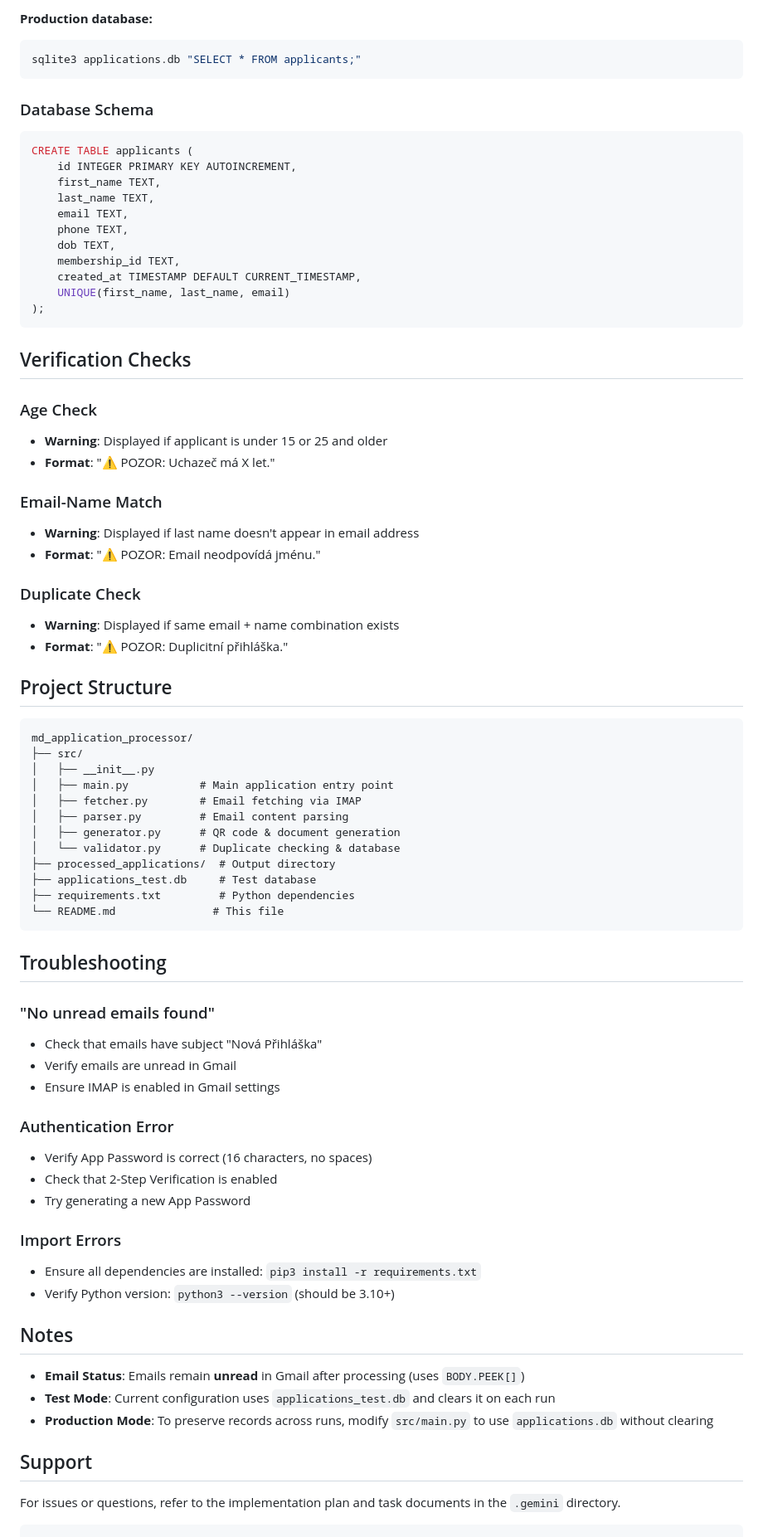
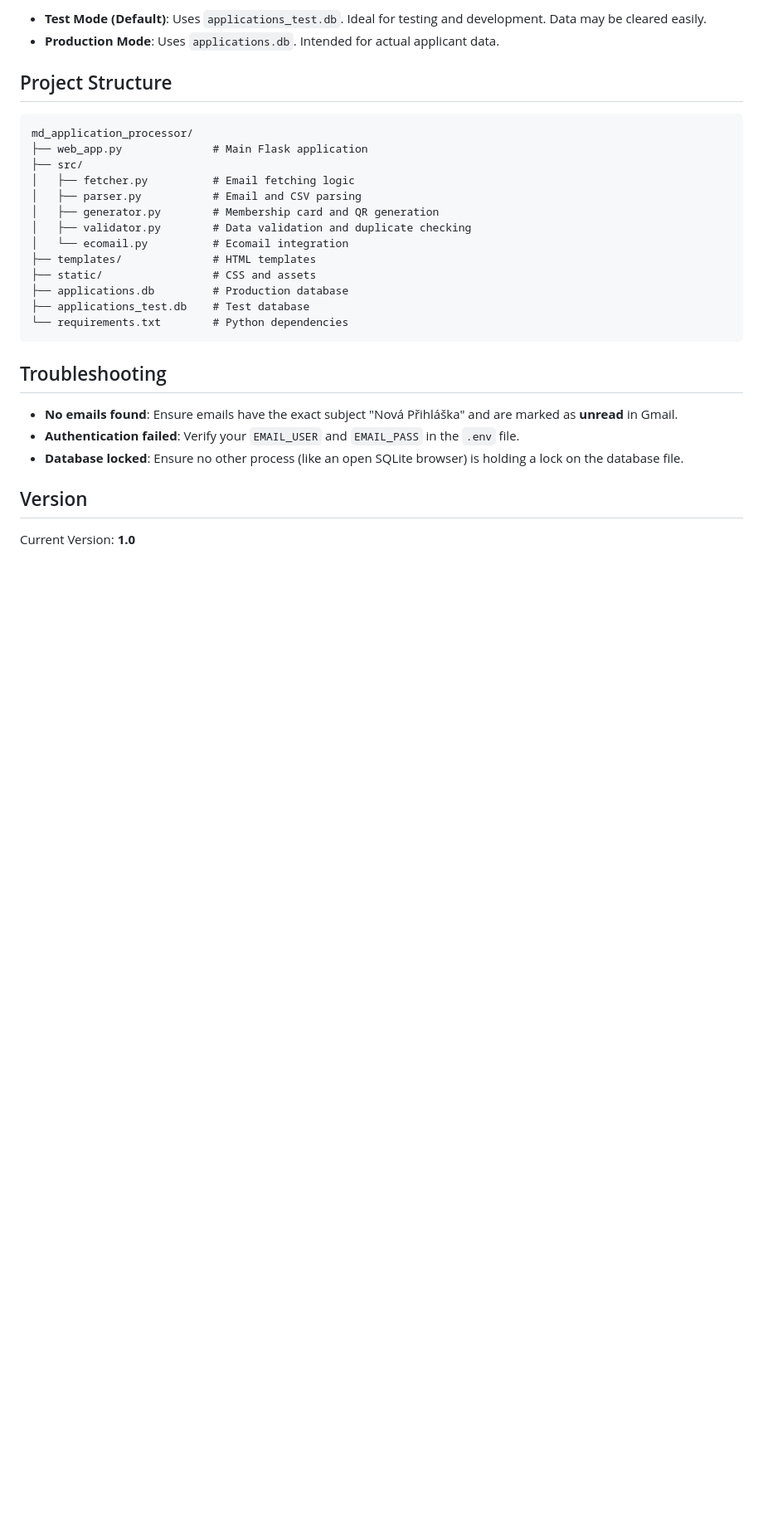
Before and after one commit to dinkotom/md_application_processor, a Markdown page: README.md, the part around one of its changes. Shown at 83% size. Rendered like a GitHub page; blank space fills up the shorter version.

````diff
--- a/README.md
+++ b/README.md
@@ -82,78 +67,30 @@ sqlite3 applications_test.db "SELECT * FROM applicants;"
-**Production database:**
-```bash
-sqlite3 applications.db "SELECT * FROM applicants;"
-```
-
-### Database Schema
-
-```sql
-CREATE TABLE applicants (
-    id INTEGER PRIMARY KEY AUTOINCREMENT,
-    first_name TEXT,
-    last_name TEXT,
-    email TEXT,
-    phone TEXT,
-    dob TEXT,
-    membership_id TEXT,
-    created_at TIMESTAMP DEFAULT CURRENT_TIMESTAMP,
-    UNIQUE(first_name, last_name, email)
-);
-```
-
-## Verification Checks
-
-### Age Check
-- **Warning**: Displayed if applicant is under 15 or 25 and older
-- **Format**: "⚠️ POZOR: Uchazeč má X let."
-
-### Email-Name Match
-- **Warning**: Displayed if last name doesn't appear in email address
-- **Format**: "⚠️ POZOR: Email neodpovídá jménu."
-
-### Duplicate Check
-- **Warning**: Displayed if same email + name combination exists
-- **Format**: "⚠️ POZOR: Duplicitní přihláška."
+-   **Test Mode (Default)**: Uses `applications_test.db`. Ideal for testing and development. Data may be cleared easily.
+-   **Production Mode**: Uses `applications.db`. Intended for actual applicant data.
 
 ## Project Structure
 
 ```
 md_application_processor/
+├── web_app.py              # Main Flask application
 ├── src/
-│   ├── __init__.py
-│   ├── main.py           # Main application entry point
-│   ├── fetcher.py        # Email fetching via IMAP
-│   ├── parser.py         # Email content parsing
-│   ├── generator.py      # QR code & document generation
-│   └── validator.py      # Duplicate checking & database
-├── processed_applications/  # Output directory
-├── applications_test.db     # Test database
-├── requirements.txt         # Python dependencies
-└── README.md               # This file
+│   ├── fetcher.py          # Email fetching logic
+│   ├── parser.py           # Email and CSV parsing
+│   ├── generator.py        # Membership card and QR generation
+│   ├── validator.py        # Data validation and duplicate checking
+│   └── ecomail.py          # Ecomail integration
+├── templates/              # HTML templates
+├── static/                 # CSS and assets
+├── applications.db         # Production database
+├── applications_test.db    # Test database
+└── requirements.txt        # Python dependencies
 ```
 
 ## Troubleshooting
 
-### "No unread emails found"
-- Check that emails have subject "Nová Přihláška"
-- Verify emails are unread in Gmail
-- Ensure IMAP is enabled in Gmail settings
+-   **No emails found**: Ensure emails have the exact subject "Nová Přihláška" and are marked as **unread** in Gmail.
+-   **Authentication failed**: Verify your `EMAIL_USER` and `EMAIL_PASS` in the `.env` file.
+-   **Database locked**: Ensure no other process (like an open SQLite browser) is holding a lock on the database file.
 
-### Authentication Error
-- Verify App Password is correct (16 characters, no spaces)
-- Check that 2-Step Verification is enabled
-- Try generating a new App Password
+## Version
 
-### Import Errors
-- Ensure all dependencies are installed: `pip3 install -r requirements.txt`
-- Verify Python version: `python3 --version` (should be 3.10+)
-
-## Notes
-
-- **Email Status**: Emails remain **unread** in Gmail after processing (uses `BODY.PEEK[]`)
-- **Test Mode**: Current configuration uses `applications_test.db` and clears it on each run
-- **Production Mode**: To preserve records across runs, modify `src/main.py` to use `applications.db` without clearing
-
-## Support
-
-For issues or questions, refer to the implementation plan and task documents in the `.gemini` directory.
-```
+Current Version: **1.0**
````
Also changed, not shown: other parts of README.md (+43 -58 lines).
